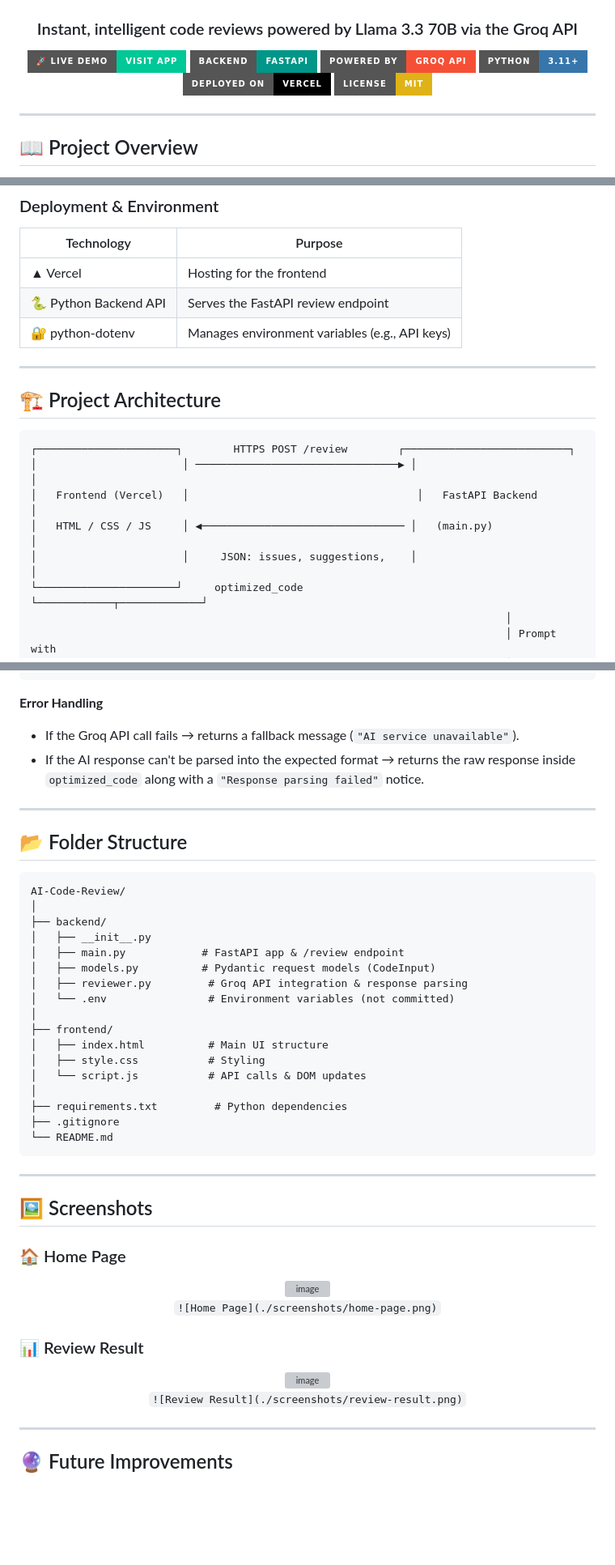
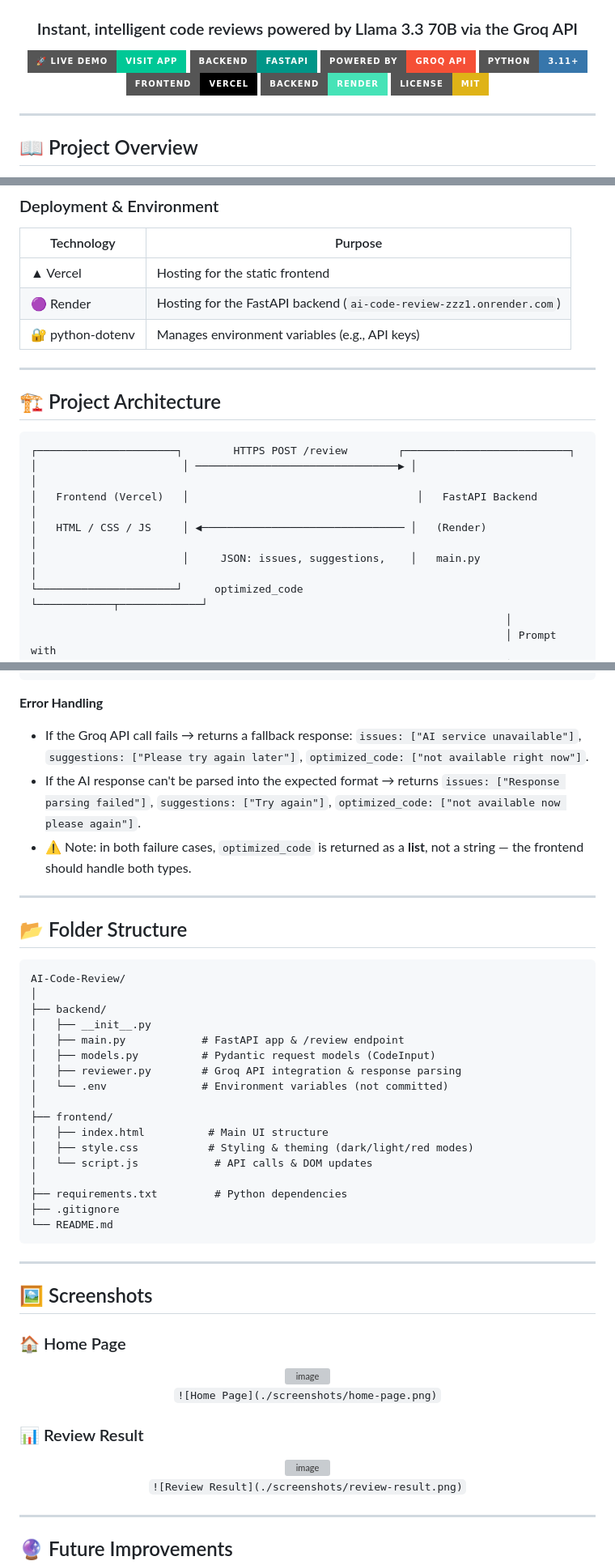
Before and after one commit to Prabhav77777/AI-Code-Review, a Markdown page: README.md, 3 parts joined by grey strips. Shown at 81% size. GitHub-like rendering; badges without logos; blank space fills up the shorter version; grey boxes are pictures that could not be loaded.

Commit message:
Revise README for deployment details and feature updates
Updated README to enhance clarity on deployment and features.

```diff
--- a/README.md
+++ b/README.md
@@ -8,7 +8,8 @@
 [![FastAPI](https://img.shields.io/badge/Backend-FastAPI-009688?style=for-the-badge&logo=fastapi&logoColor=white)](https://fastapi.tiangolo.com/)
 [![Groq](https://img.shields.io/badge/Powered_by-Groq_API-F55036?style=for-the-badge&logo=lightning&logoColor=white)](https://groq.com/)
 [![Python](https://img.shields.io/badge/Python-3.11+-3776AB?style=for-the-badge&logo=python&logoColor=white)](https://www.python.org/)
-[![Vercel](https://img.shields.io/badge/Deployed_on-Vercel-000000?style=for-the-badge&logo=vercel&logoColor=white)](https://vercel.com/)
+[![Vercel](https://img.shields.io/badge/Frontend-Vercel-000000?style=for-the-badge&logo=vercel&logoColor=white)](https://vercel.com/)
+[![Render](https://img.shields.io/badge/Backend-Render-46E3B7?style=for-the-badge&logo=render&logoColor=white)](https://render.com/)
 [![License](https://img.shields.io/badge/License-MIT-yellow?style=for-the-badge)](#-license)
 
 </div>
@@ -82,8 +88,8 @@ Under the hood, the app sends your code to **Llama 3.3 70B Versatile** via the b
 
 | Technology | Purpose |
 |---|---|
-| ▲ Vercel | Hosting for the frontend |
-| 🐍 Python Backend API | Serves the FastAPI review endpoint |
+| ▲ Vercel | Hosting for the static frontend |
+| 🟣 Render | Hosting for the FastAPI backend (`ai-code-review-zzz1.onrender.com`) |
 | 🔐 python-dotenv | Manages environment variables (e.g., API keys) |
 
 ---
@@ -94,8 +100,8 @@ Under the hood, the app sends your code to **Llama 3.3 70B Versatile** via the b
 ┌──────────────────────┐        HTTPS POST /review        ┌──────────────────────────┐
 │                       │ ────────────────────────────────▶ │                          │
 │   Frontend (Vercel)   │                                    │   FastAPI Backend        │
-│   HTML / CSS / JS     │ ◀──────────────────────────────── │   (main.py)              │
-│                       │     JSON: issues, suggestions,    │                          │
+│   HTML / CSS / JS     │ ◀──────────────────────────────── │   (Render)                │
+│                       │     JSON: issues, suggestions,    │   main.py                 │
 └──────────────────────┘     optimized_code                 └────────────┬─────────────┘
                                                                            │
                                                                            │ Prompt with
@@ -251,8 +258,9 @@ Client → POST /review → CodeInput (Pydantic validation)
 
 **Error Handling**
 
-- If the Groq API call fails → returns a fallback message (`"AI service unavailable"`).
-- If the AI response can't be parsed into the expected format → returns the raw response inside `optimized_code` along with a `"Response parsing failed"` notice.
+- If the Groq API call fails → returns a fallback response: `issues: ["AI service unavailable"]`, `suggestions: ["Please try again later"]`, `optimized_code: ["not available right now"]`.
+- If the AI response can't be parsed into the expected format → returns `issues: ["Response parsing failed"]`, `suggestions: ["Try again"]`, `optimized_code: ["not available now please again"]`.
+- ⚠️ Note: in both failure cases, `optimized_code` is returned as a **list**, not a string — the frontend should handle both types.
 
 ---
 
@@ -265,13 +273,13 @@ AI-Code-Review/
 │   ├── __init__.py
 │   ├── main.py            # FastAPI app & /review endpoint
 │   ├── models.py          # Pydantic request models (CodeInput)
-│   ├── reviewer.py         # Groq API integration & response parsing
-│   └── .env                # Environment variables (not committed)
+│   ├── reviewer.py        # Groq API integration & response parsing
+│   └── .env               # Environment variables (not committed)
 │
 ├── frontend/
 │   ├── index.html          # Main UI structure
-│   ├── style.css           # Styling
-│   └── script.js           # API calls & DOM updates
+│   ├── style.css           # Styling & theming (dark/light/red modes)
+│   └── script.js            # API calls & DOM updates
 │
 ├── requirements.txt         # Python dependencies
 ├── .gitignore
@@ -287,7 +295,6 @@ AI-Code-Review/
 <div align="center">
 <img width="1920" height="1080" alt="image" src="https://github.com/user-attachments/assets/d5b5e765-f816-46d2-955d-91f1086d99e7" />
 
-
 `![Home Page](./screenshots/home-page.png)`
 
 </div>
@@ -297,8 +304,6 @@ AI-Code-Review/
 <div align="center">
 
 <img width="1920" height="1080" alt="image" src="https://github.com/user-attachments/assets/288d4567-2dc2-4f3f-be53-df4c45f961da" />
-
-
 
 `![Review Result](./screenshots/review-result.png)`
 
```
Also changed, not shown: other parts of README.md (+9 -4 lines).
